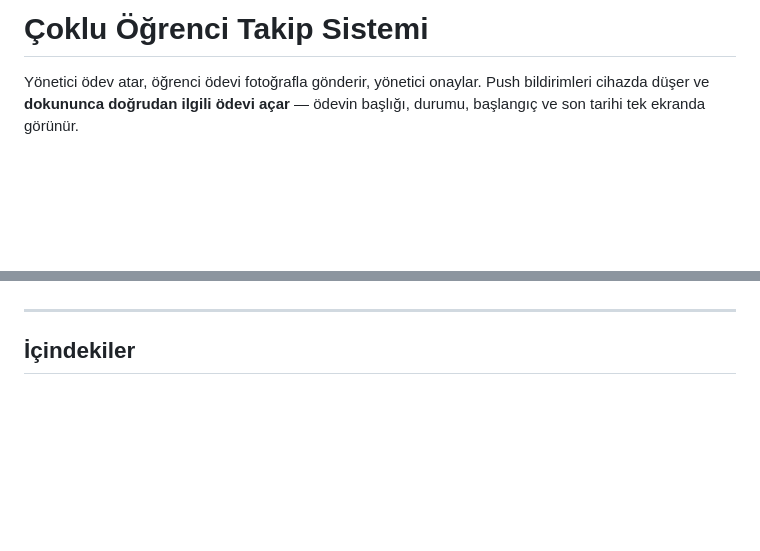
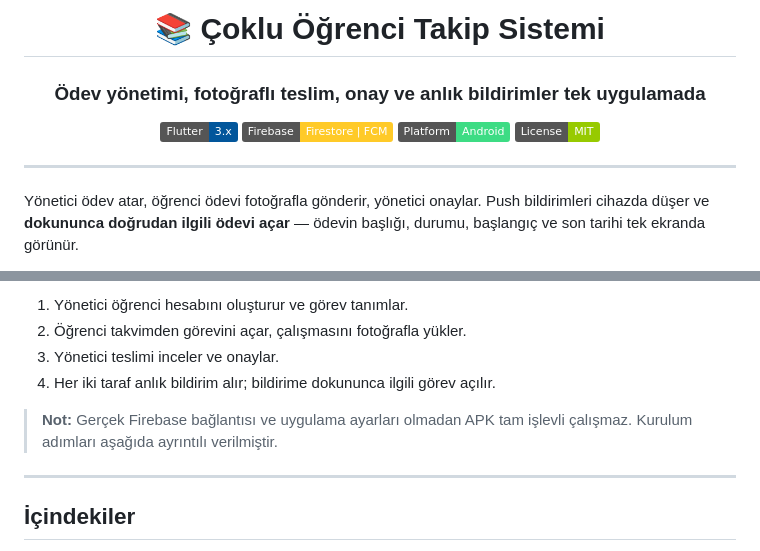
Before and after one commit to mehmetgokdeniz/Gorev-Takip, a Markdown page: README.md, 2 parts joined by grey strips. GitHub-like rendering; badges without logos; blank space fills up the shorter version.

```diff
--- a/README.md
+++ b/README.md
@@ -1,4 +1,17 @@
-# Çoklu Öğrenci Takip Sistemi
+<div align="center">
+
+# 📚 Çoklu Öğrenci Takip Sistemi
+
+### Ödev yönetimi, fotoğraflı teslim, onay ve anlık bildirimler tek uygulamada
+
+![Flutter](https://img.shields.io/badge/Flutter-3.x-02569B?logo=flutter&logoColor=white)
+![Firebase](https://img.shields.io/badge/Firebase-Firestore%20%7C%20FCM-FFCA28?logo=firebase&logoColor=111111)
+![Platform](https://img.shields.io/badge/Platform-Android-3DDC84?logo=android&logoColor=white)
+![License](https://img.shields.io/badge/License-MIT-green.svg)
+
+</div>
+
+---
 
 Yönetici ödev atar, öğrenci ödevi fotoğrafla gönderir, yönetici onaylar.
 Push bildirimleri cihazda düşer ve **dokununca doğrudan ilgili ödevi açar** —
@@ -10,3 +38,10 @@ Flutter (mobil) + Firebase (Firestore, Cloud Messaging, Cloud Functions).
+1. Yönetici öğrenci hesabını oluşturur ve görev tanımlar.
+2. Öğrenci takvimden görevini açar, çalışmasını fotoğrafla yükler.
+3. Yönetici teslimi inceler ve onaylar.
+4. Her iki taraf anlık bildirim alır; bildirime dokununca ilgili görev açılır.
+
+> **Not:** Gerçek Firebase bağlantısı ve uygulama ayarları olmadan APK tam
+> işlevli çalışmaz. Kurulum adımları aşağıda ayrıntılı verilmiştir.
 
 ---
 
```
Also changed, not shown: other parts of README.md (+15 -0 lines).
